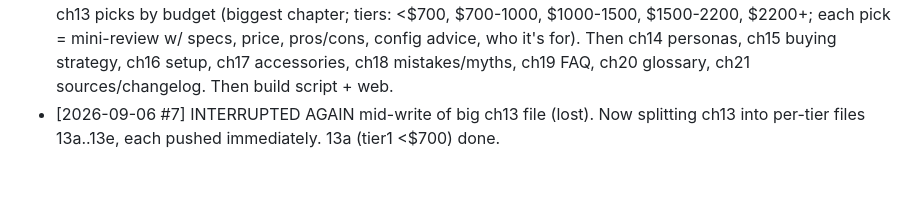
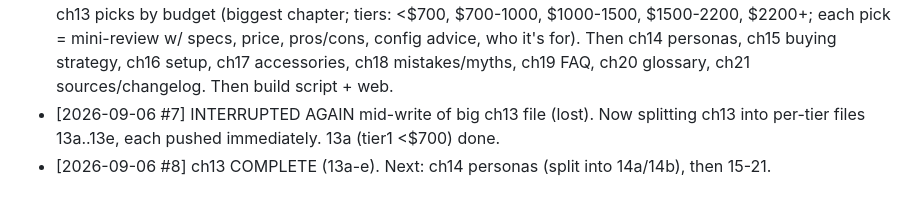
Before and after one commit to gorg667/laptop-research, a Markdown page: PROGRESS.md, the part around the change. GitHub-like rendering.

```diff
--- a/PROGRESS.md
+++ b/PROGRESS.md
@@ -86,3 +86,4 @@ scripts/build.sh       <- concatenates guide/*.md -> GUIDE.md, copies content to
 - [2026-09-06 #5] SESSION INTERRUPTED (account switch) mid-write of ch05; file was lost, rewritten and pushed now. LESSON: commit+push after EVERY single chapter file, never batch. Continuing with ch06+.
 - [2026-09-06 #6] Chapters 05-12 done and pushed (fundamentals layer complete, ~28k words total). NEXT: ch13 picks by budget (biggest chapter; tiers: <$700, $700-1000, $1000-1500, $1500-2200, $2200+; each pick = mini-review w/ specs, price, pros/cons, config advice, who it's for). Then ch14 personas, ch15 buying strategy, ch16 setup, ch17 accessories, ch18 mistakes/myths, ch19 FAQ, ch20 glossary, ch21 sources/changelog. Then build script + web.
 - [2026-09-06 #7] INTERRUPTED AGAIN mid-write of big ch13 file (lost). Now splitting ch13 into per-tier files 13a..13e, each pushed immediately. 13a (tier1 <$700) done.
+- [2026-09-06 #8] ch13 COMPLETE (13a-e). Next: ch14 personas (split into 14a/14b), then 15-21.
```
Also changed, not shown: guide/13e-picks-tier5.md (added, +44 -0 lines).
